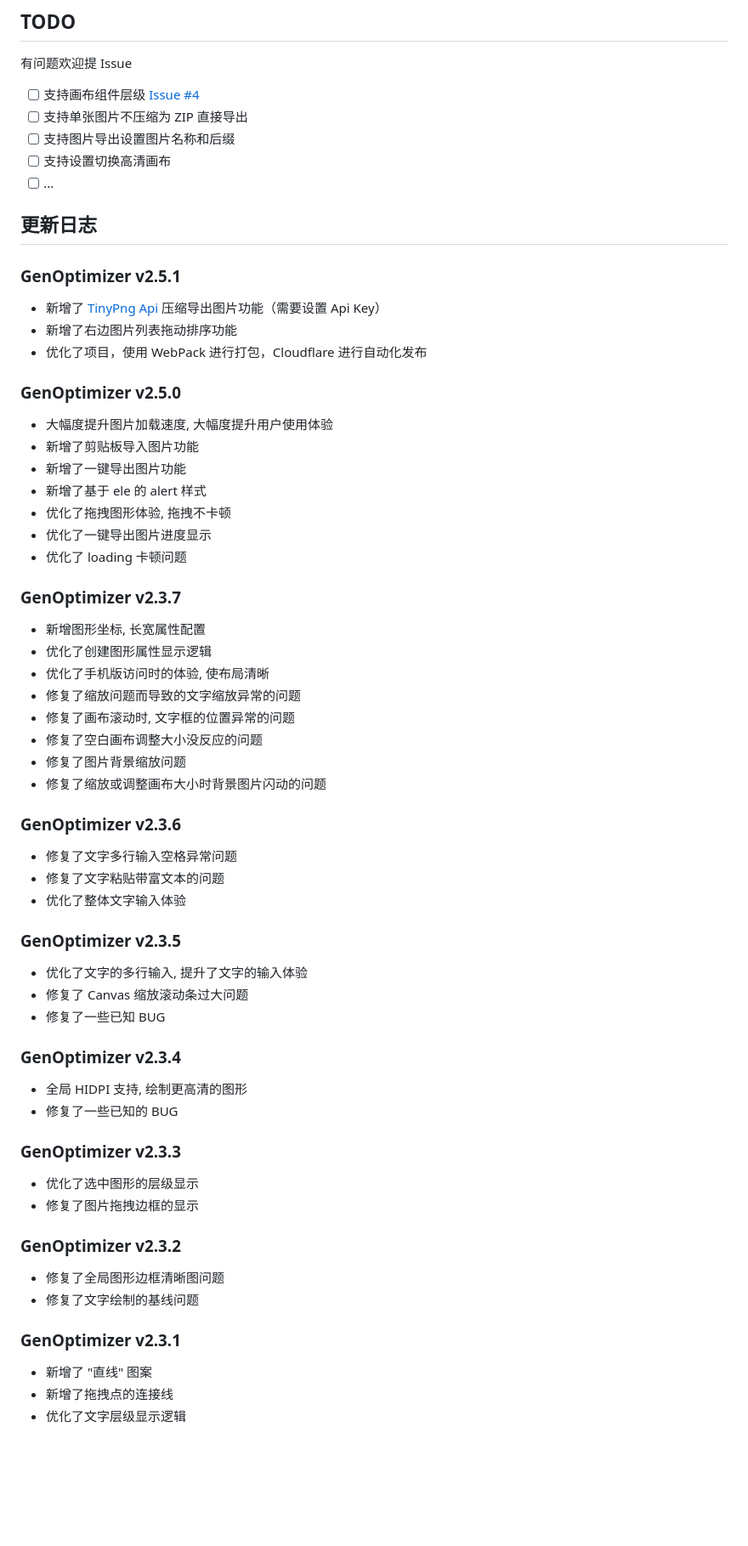
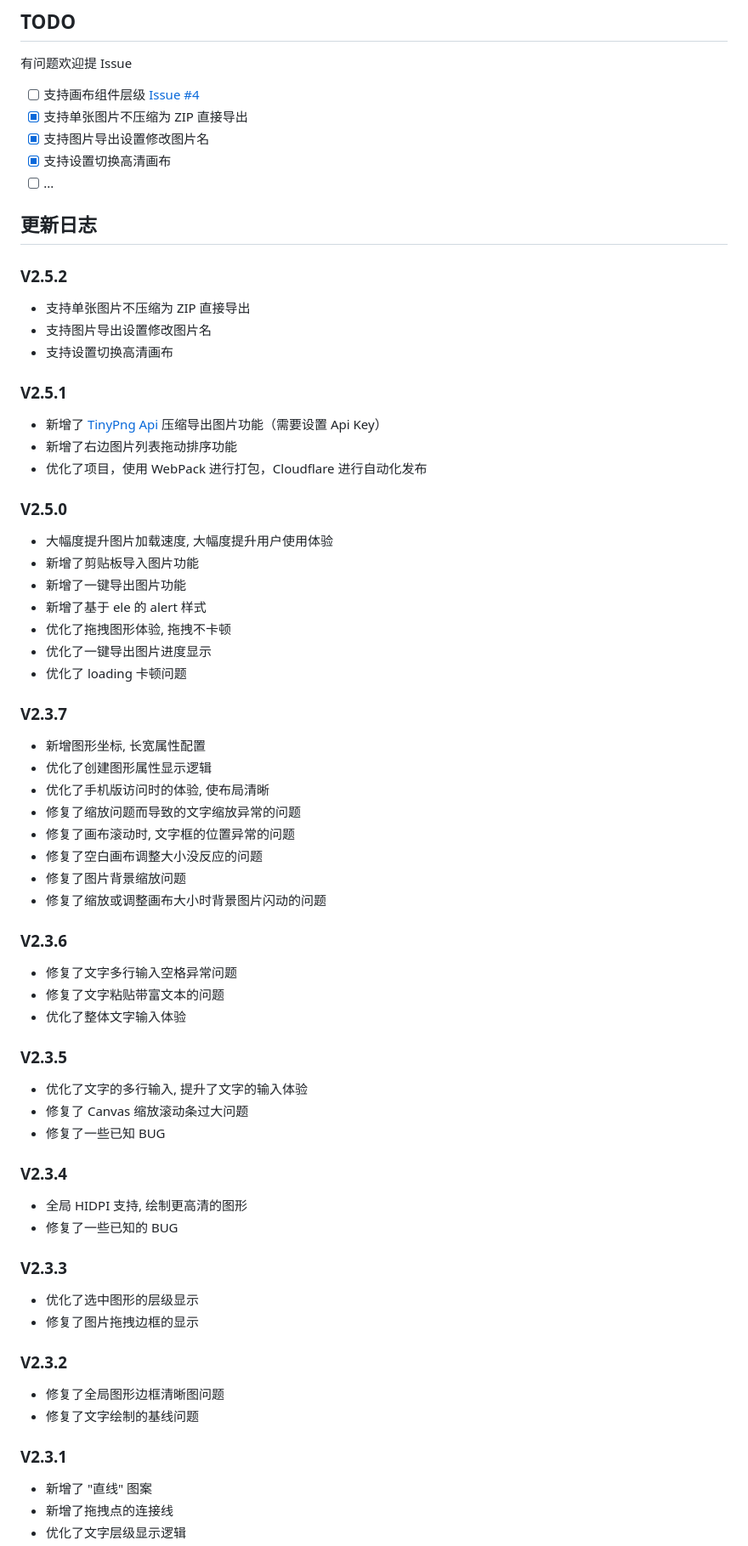
Before and after one commit to hellojuantu/image_border_optimizer, a Markdown page: README.md, the part around one of its changes. Shown at 85% size. GitHub-like rendering; blank space fills up the shorter version.

```diff
--- a/README.md
+++ b/README.md
@@ -19,18 +19,23 @@
 ## TODO
 有问题欢迎提 Issue
 - [ ] 支持画布组件层级 [Issue #4](https://github.com/hellojuantu/image_border_optimizer/issues/4)
-- [ ] 支持单张图片不压缩为 ZIP 直接导出
-- [ ] 支持图片导出设置图片名称和后缀
-- [ ] 支持设置切换高清画布
+- [x] 支持单张图片不压缩为 ZIP 直接导出
+- [x] 支持图片导出设置修改图片名
+- [x] 支持设置切换高清画布
 - [ ] ...
 
 ## 更新日志
-### GenOptimizer v2.5.1
+### V2.5.2
+- 支持单张图片不压缩为 ZIP 直接导出
+- 支持图片导出设置修改图片名
+- 支持设置切换高清画布
+
+### V2.5.1
 - 新增了 [TinyPng Api](https://tinypng.com/developers) 压缩导出图片功能（需要设置 Api Key）
 - 新增了右边图片列表拖动排序功能
 - 优化了项目，使用 WebPack 进行打包，Cloudflare 进行自动化发布
 
-### GenOptimizer v2.5.0
+### V2.5.0
 - 大幅度提升图片加载速度, 大幅度提升用户使用体验
 - 新增了剪贴板导入图片功能
 - 新增了一键导出图片功能
@@ -39,7 +44,7 @@
 - 优化了一键导出图片进度显示
 - 优化了 loading 卡顿问题
 
-### GenOptimizer v2.3.7
+### V2.3.7
 - 新增图形坐标, 长宽属性配置
 - 优化了创建图形属性显示逻辑
 - 优化了手机版访问时的体验, 使布局清晰
@@ -49,29 +54,29 @@
 - 修复了图片背景缩放问题
 - 修复了缩放或调整画布大小时背景图片闪动的问题
 
-### GenOptimizer v2.3.6
+### V2.3.6
 - 修复了文字多行输入空格异常问题
 - 修复了文字粘贴带富文本的问题
 - 优化了整体文字输入体验
 
-### GenOptimizer v2.3.5
+### V2.3.5
 - 优化了文字的多行输入, 提升了文字的输入体验
 - 修复了 Canvas 缩放滚动条过大问题
 - 修复了一些已知 BUG
 
-### GenOptimizer v2.3.4
+### V2.3.4
 - 全局 HIDPI 支持, 绘制更高清的图形
 - 修复了一些已知的 BUG
 
-### GenOptimizer v2.3.3
+### V2.3.3
 - 优化了选中图形的层级显示
 - 修复了图片拖拽边框的显示
 
-### GenOptimizer v2.3.2
+### V2.3.2
 - 修复了全局图形边框清晰图问题
 - 修复了文字绘制的基线问题
 
-### GenOptimizer v2.3.1
+### V2.3.1
 - 新增了 "直线" 图案
 - 新增了拖拽点的连接线
 - 优化了文字层级显示逻辑
```
Also changed, not shown: other parts of README.md (+12 -12 lines).
